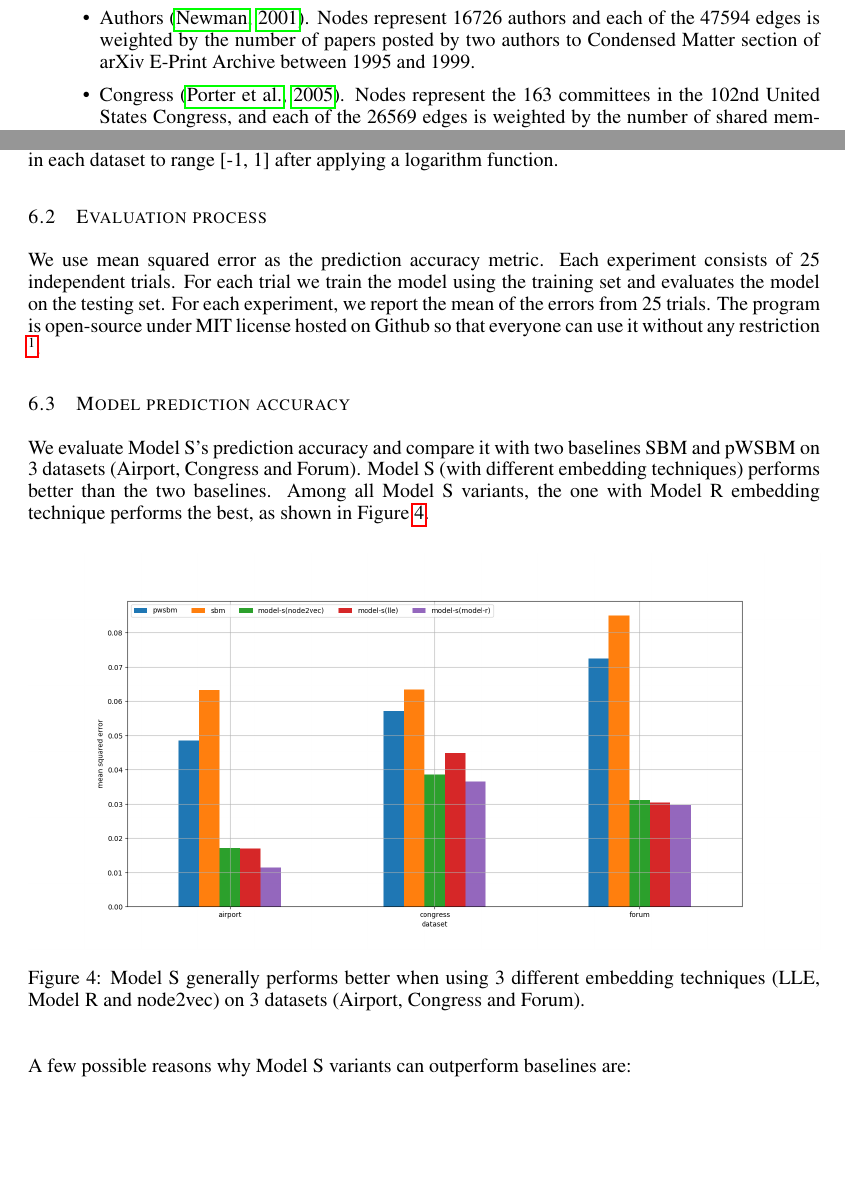
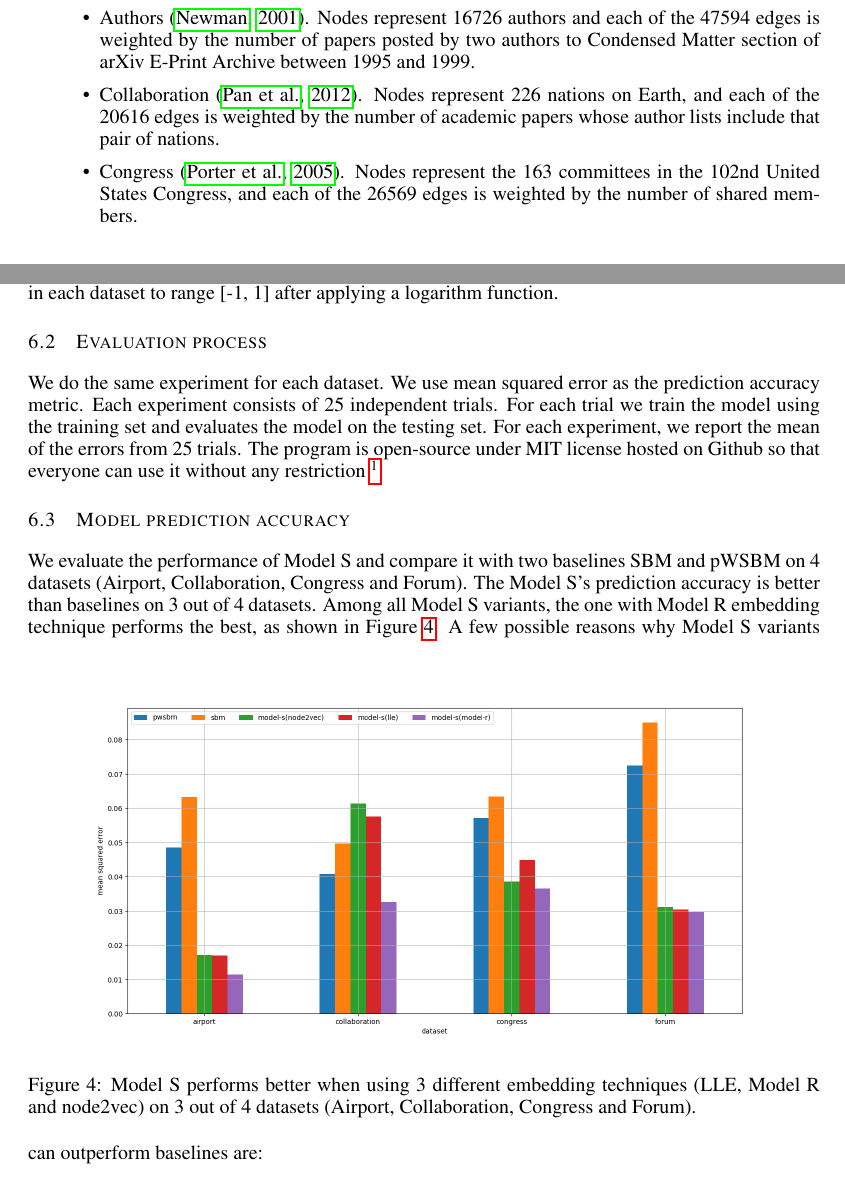
Before and after one commit to alanyuchenhou/cave, a LaTeX paper (iclr2018.tex): two parts of pages 6 and 7 of 9, joined at a grey line, cut so that both start at the same text, the shorter picture padded with empty space. Compiled offline with pdfLaTeX.

Commit message:
restore collaboration experiemnt

```diff
--- a/iclr2018.tex
+++ b/iclr2018.tex
@@ -407,6 +407,7 @@ The experiments use the following datasets:
 \begin{itemize}
 	\item Airport \citep{colizza2007reaction}. Nodes represent the 500 busiest airports in the United States, and each of the 5960 edges is weighted by the number of passengers traveling from one airport to another.
 	\item Authors \citep{newman2001structure}. Nodes represent 16726 authors and each of the 47594 edges is weighted by the number of papers posted by two authors to Condensed Matter section of arXiv E-Print Archive between 1995 and 1999.
+	\item Collaboration \citep{pan2012world}. Nodes represent 226 nations on Earth, and each of the 20616 edges is weighted by the number of academic papers whose author lists include that pair of nations.
 	\item Congress \citep{porter2005network}. Nodes represent the 163 committees in the 102nd United States Congress, and each of the 26569 edges is weighted by the number of shared members.
 	\item Facebook \citep{opsahl2013triadic}. Nodes represent 899 users of a Facebook-like forum, and each of the 71380 edges is weighted by the number of messages posted by two users on same topics.
 	\item Forum \citep{opsahl2009clustering}. Nodes represent 1899 users of a student social network at UC Irvine, and each of the 20291 edges is weighted by the number of messages sent between users.
@@ -415,6 +416,7 @@ We split each dataset into training set (80\%) and testing set (20\%).
 We normalize the link weights in each dataset to range [-1, 1] after applying a logarithm function.
 
 \subsection{Evaluation process}
+We do the same experiment for each dataset.
 We use mean squared error as the prediction accuracy metric.
 Each experiment consists of 25 independent trials.
 For each trial we train the model using the training set and evaluates the model on the testing set.
@@ -424,19 +426,18 @@ so that everyone can use it without any restriction
 \footnote{https://github.com/xxxxxx}.
 
 \subsection{Model prediction accuracy}
-We evaluate Model S's prediction accuracy and compare it with two baselines SBM and pWSBM on 3 datasets (Airport, Congress and Forum).
-Model S (with different embedding techniques) performs better than the two baselines.
+We evaluate the performance of Model S and compare it with two baselines SBM and pWSBM on 4 datasets (Airport, Collaboration, Congress and Forum).
+The Model S's prediction accuracy is better than baselines on 3 out of 4 datasets.
 Among all Model S variants,
 the one with Model R embedding technique performs the best,
 as shown in Figure \ref{fig:errors}.
 \begin{figure}[h] \centering
 	\includegraphics[width=1\linewidth]{weight-errors}
 	\caption{
-		Model S generally performs better when using 3 different embedding techniques (LLE, Model R and node2vec) on 3 datasets (Airport, Congress and Forum).
+		Model S performs better when using 3 different embedding techniques (LLE, Model R and node2vec) on 3 out of 4 datasets (Airport, Collaboration, Congress and Forum).
 	}
 	\label{fig:errors}
 \end{figure}
-
 A few possible reasons why Model S variants can outperform baselines are:
 \begin{itemize}
 	\item Higher level of discrimination for nodes:
```
Also changed, not shown: weight-errors.png.
